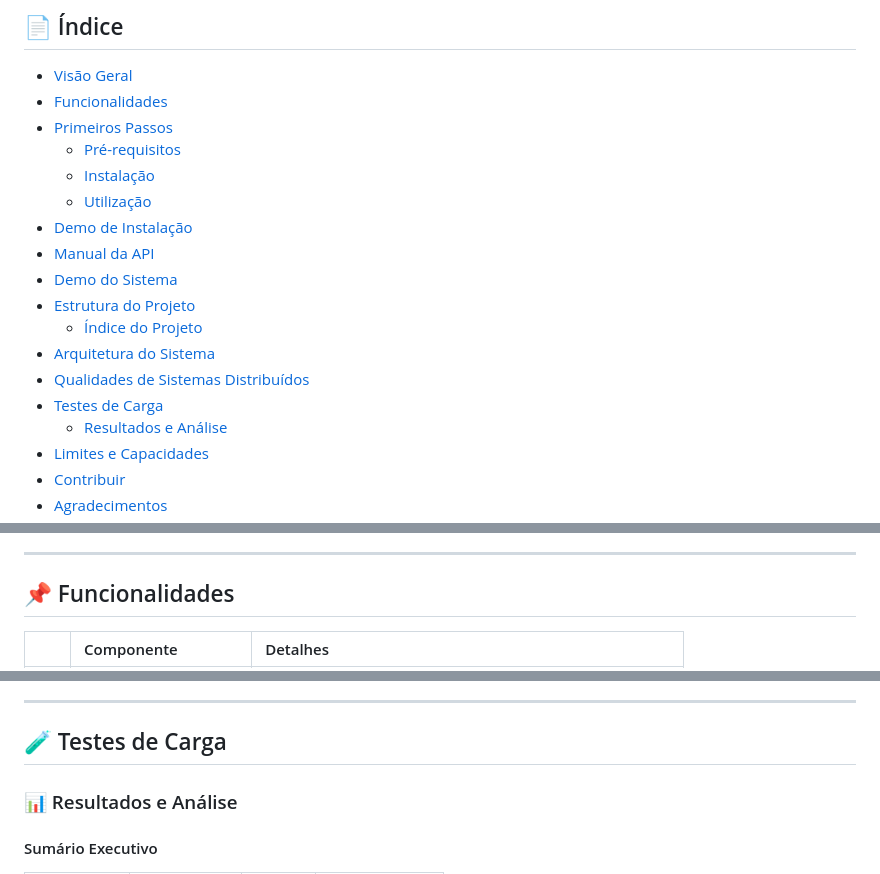
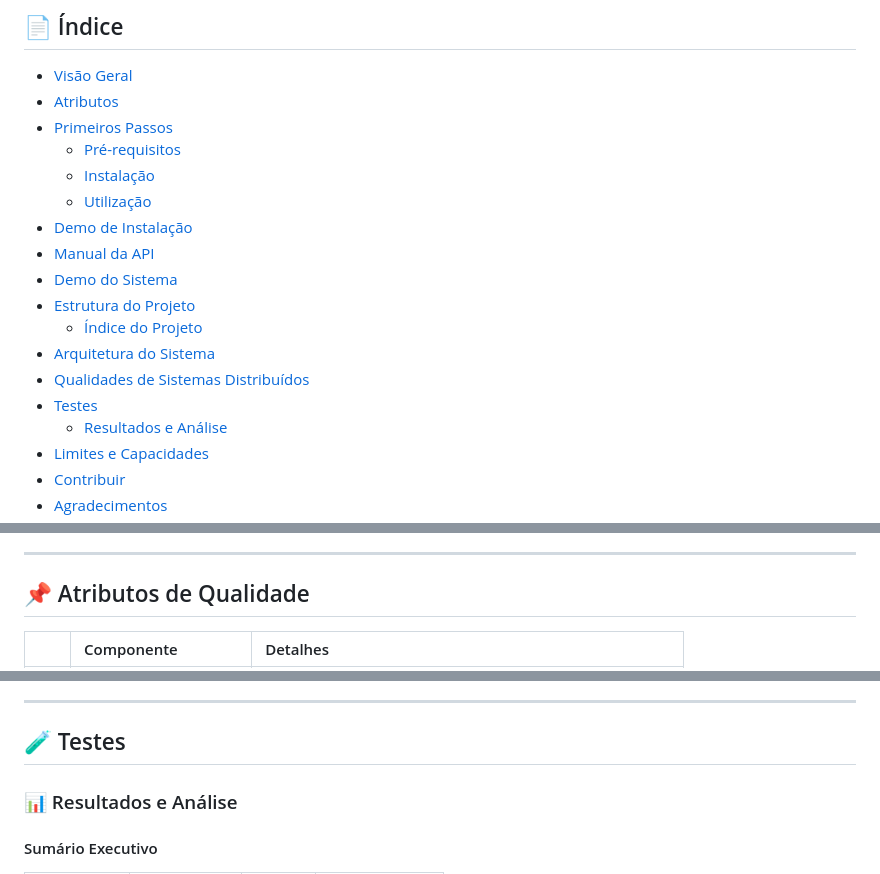
Before and after one commit to rodri17/Atividade2, a Markdown page: README.md, 3 parts joined by grey strips. GitHub-like rendering.

```diff
--- a/README.md
+++ b/README.md
@@ -38,7 +38,7 @@
 ## 📄 Índice
 
 - [Visão Geral](#-visão-geral)
-- [Funcionalidades](#-funcionalidades)
+- [Atributos](#-atributos-de-qualidade)
 - [Primeiros Passos](#-primeiros-passos)
     - [Pré-requisitos](#-pré-requisitos)
     - [Instalação](#️-instalação)
@@ -50,7 +50,7 @@
     - [Índice do Projeto](#-índice-do-projeto)
 - [Arquitetura do Sistema](#-arquitetura-do-sistema)
 - [Qualidades de Sistemas Distribuídos](#-qualidades-de-sistemas-distribuídos)
-- [Testes de Carga](#-testes-de-carga)
+- [Testes](#-testes)
     - [Resultados e Análise](#-resultados-e-análise)
 - [Limites e Capacidades](#-limites-e-capacidades)
 - [Contribuir](#-contribuir)
@@ -76,7 +76,7 @@ Este projeto simplifica a orquestração de ecossistemas de aplicações complex
 
 ---
 
-## 📌 Funcionalidades
+## 📌 Atributos de Qualidade
 
 |      | Componente       | Detalhes                             |
 | :--- | :-------------- | :----------------------------------- |
@@ -731,7 +787,7 @@ Explore a API completa com testes em tempo real:
 
 ---
 
-## 🧪 Testes de Carga
+## 🧪 Testes
 
 ### 📊 Resultados e Análise
 
```
Also changed, not shown: other parts of README.md (+57 -1 lines).
